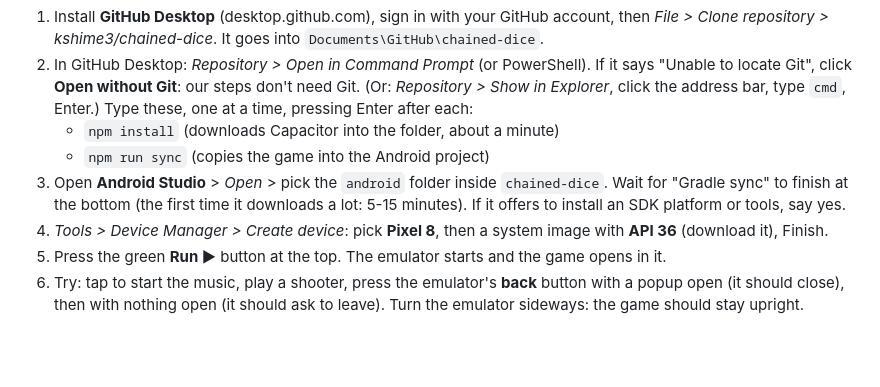
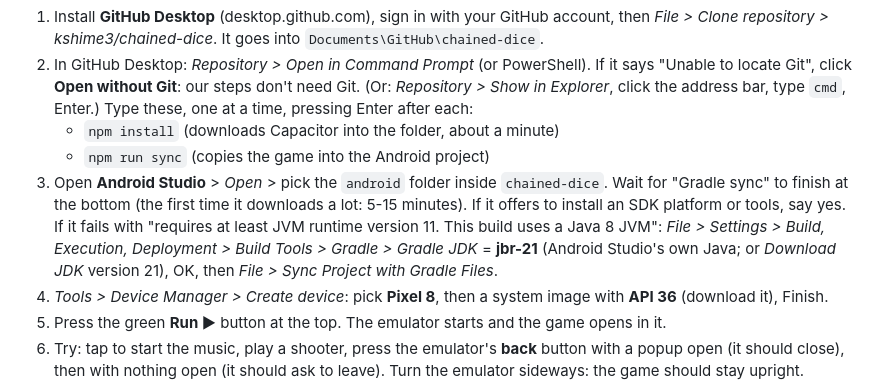
Before and after one commit to kshime3/chained-dice, a Markdown page: docs/ANDROID.md, the part around the change. Drawn GitHub-style; blank space fills up the shorter version.

Commit message:
Android plan: fix for Gradle using Java 8
Co-Authored-By: Claude Opus 5.5 <noreply@anthropic.com>
Claude-Session: https://claude.ai/code/session_01HBGJ77ScWJABrg8a8a9mqT

```diff
--- a/docs/ANDROID.md
+++ b/docs/ANDROID.md
@@ -49,7 +49,7 @@ Each phase ends with a short check-in, like our milestones. **Who** says who doe
 2. In GitHub Desktop: *Repository > Open in Command Prompt* (or PowerShell). If it says "Unable to locate Git", click **Open without Git**: our steps don't need Git. (Or: *Repository > Show in Explorer*, click the address bar, type `cmd`, Enter.) Type these, one at a time, pressing Enter after each:
    - `npm install` (downloads Capacitor into the folder, about a minute)
    - `npm run sync` (copies the game into the Android project)
-3. Open **Android Studio** > *Open* > pick the `android` folder inside `chained-dice`. Wait for "Gradle sync" to finish at the bottom (the first time it downloads a lot: 5-15 minutes). If it offers to install an SDK platform or tools, say yes.
+3. Open **Android Studio** > *Open* > pick the `android` folder inside `chained-dice`. Wait for "Gradle sync" to finish at the bottom (the first time it downloads a lot: 5-15 minutes). If it offers to install an SDK platform or tools, say yes. If it fails with "requires at least JVM runtime version 11. This build uses a Java 8 JVM": *File > Settings > Build, Execution, Deployment > Build Tools > Gradle > Gradle JDK* = **jbr-21** (Android Studio's own Java; or *Download JDK* version 21), OK, then *File > Sync Project with Gradle Files*.
 4. *Tools > Device Manager > Create device*: pick **Pixel 8**, then a system image with **API 36** (download it), Finish.
 5. Press the green **Run ▶** button at the top. The emulator starts and the game opens in it.
 6. Try: tap to start the music, play a shooter, press the emulator's **back** button with a popup open (it should close), then with nothing open (it should ask to leave). Turn the emulator sideways: the game should stay upright.
```
